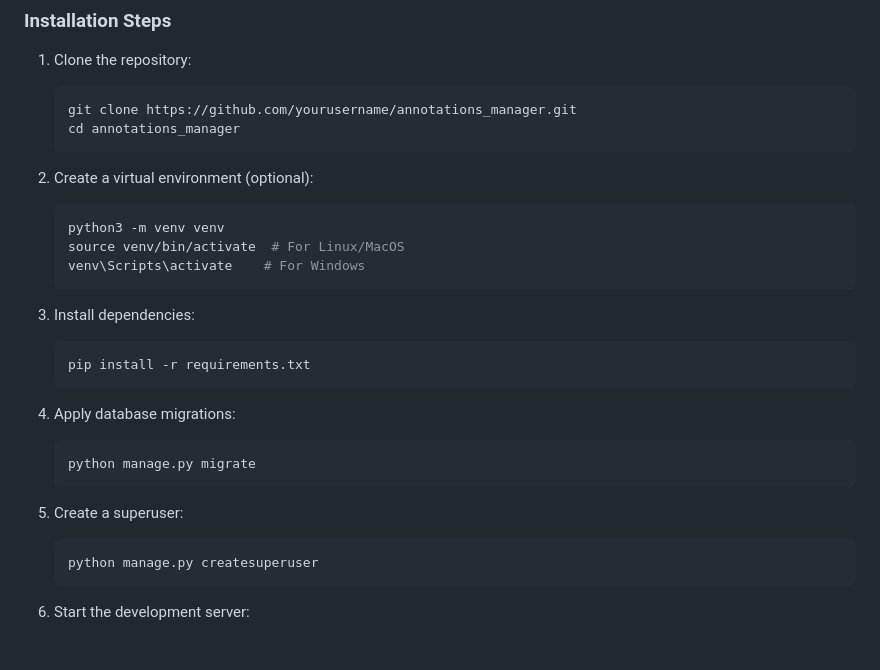
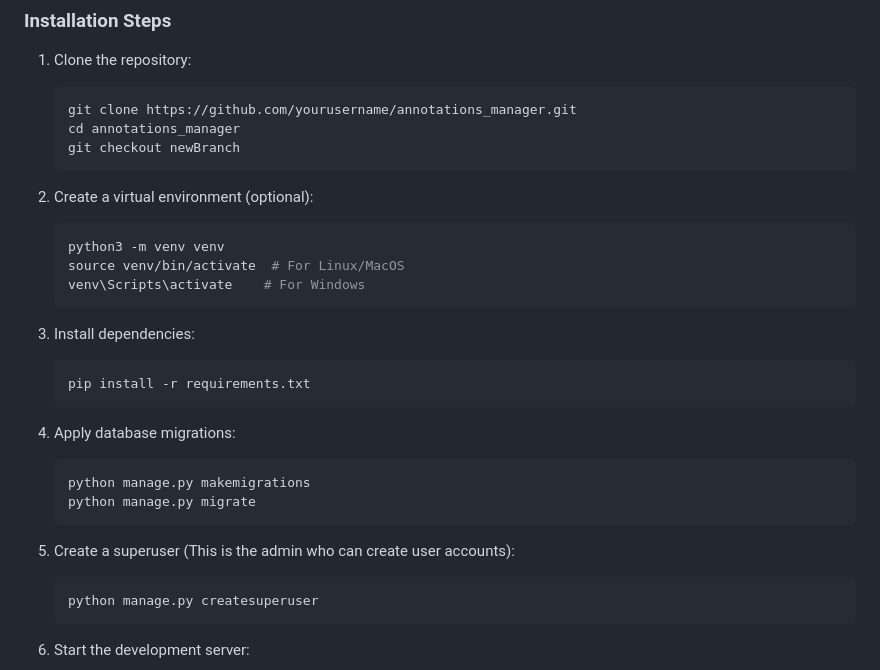
Before and after one commit to mr-vbharadwaj/samay_app_annotations, a Markdown page: README.md, the part around the change printed below. Drawn GitHub-style; blank space fills up the shorter version.

````diff
--- a/README.md
+++ b/README.md
@@ -52,6 +49,7 @@ Ensure the following software is installed on your system:
    ```bash
    git clone https://github.com/yourusername/annotations_manager.git
    cd annotations_manager
+   git checkout newBranch
    ```
 
 2. Create a virtual environment (optional):
@@ -71,10 +69,11 @@ Ensure the following software is installed on your system:
 4. Apply database migrations:
 
    ```bash
+   python manage.py makemigrations
    python manage.py migrate
    ```
 
-5. Create a superuser:
+5. Create a superuser (This is the admin who can create user accounts):
 
    ```bash
    python manage.py createsuperuser
````
Also changed, not shown: other parts of README.md (+34 -30 lines).
